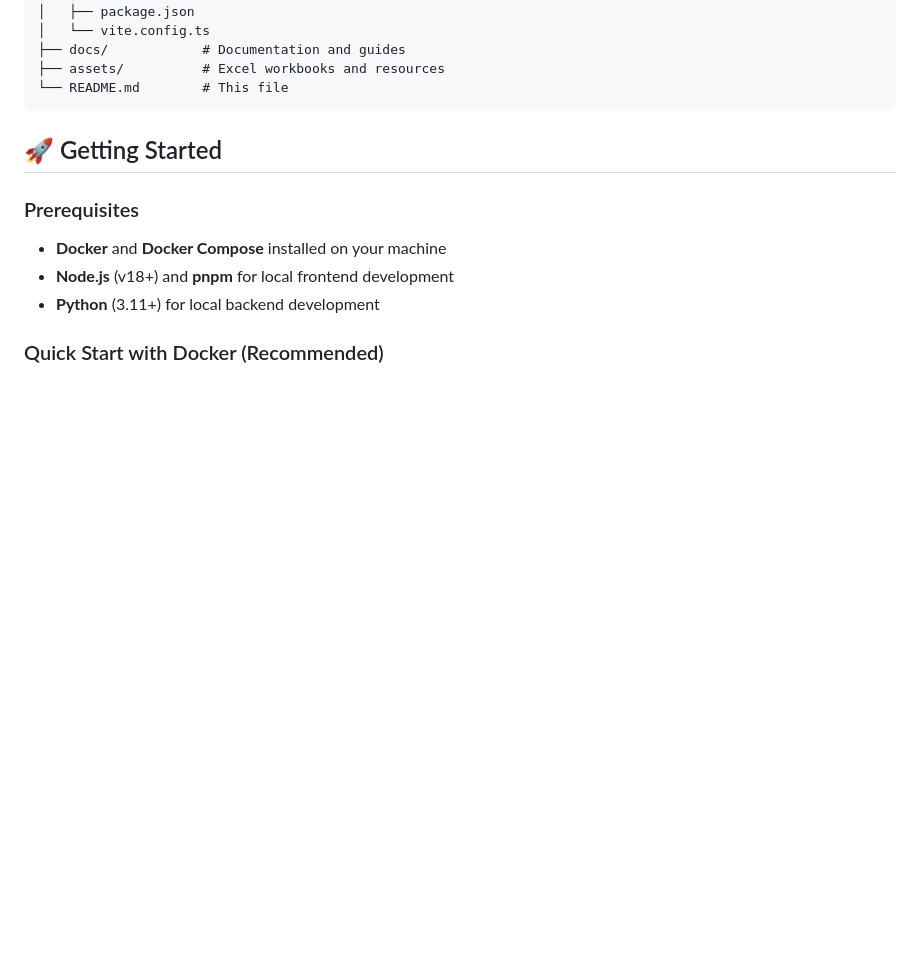
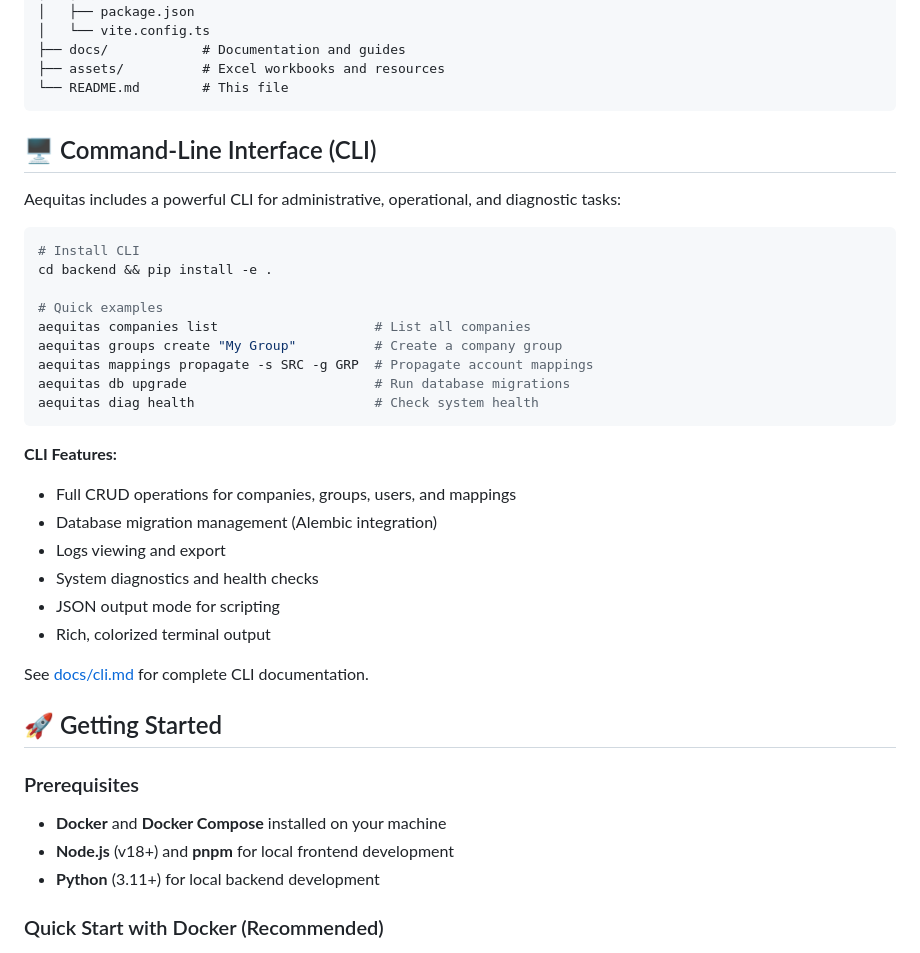
Before and after one commit to bootstrapprx/aequitas, a Markdown page: README.md, the part around the change. Rendered like a GitHub page; blank space fills up the shorter version.

Commit message:
docs(readme): add CLI section to main README
- Added CLI overview with quick examples
- Listed CLI features
- Linked to docs/cli.md for full documentation

````diff
--- a/README.md
+++ b/README.md
@@ -63,6 +63,32 @@ The project is organized into two main directories: `frontend` and `backend`.
 ├── assets/          # Excel workbooks and resources
 └── README.md        # This file
 ```
+
+## 🖥️ Command-Line Interface (CLI)
+
+Aequitas includes a powerful CLI for administrative, operational, and diagnostic tasks:
+
+```bash
+# Install CLI
+cd backend && pip install -e .
+
+# Quick examples
+aequitas companies list                    # List all companies
+aequitas groups create "My Group"          # Create a company group
+aequitas mappings propagate -s SRC -g GRP  # Propagate account mappings
+aequitas db upgrade                        # Run database migrations
+aequitas diag health                       # Check system health
+```
+
+**CLI Features:**
+- Full CRUD operations for companies, groups, users, and mappings
+- Database migration management (Alembic integration)
+- Logs viewing and export
+- System diagnostics and health checks
+- JSON output mode for scripting
+- Rich, colorized terminal output
+
+See [docs/cli.md](docs/cli.md) for complete CLI documentation.
 
 ## 🚀 Getting Started
 
````
